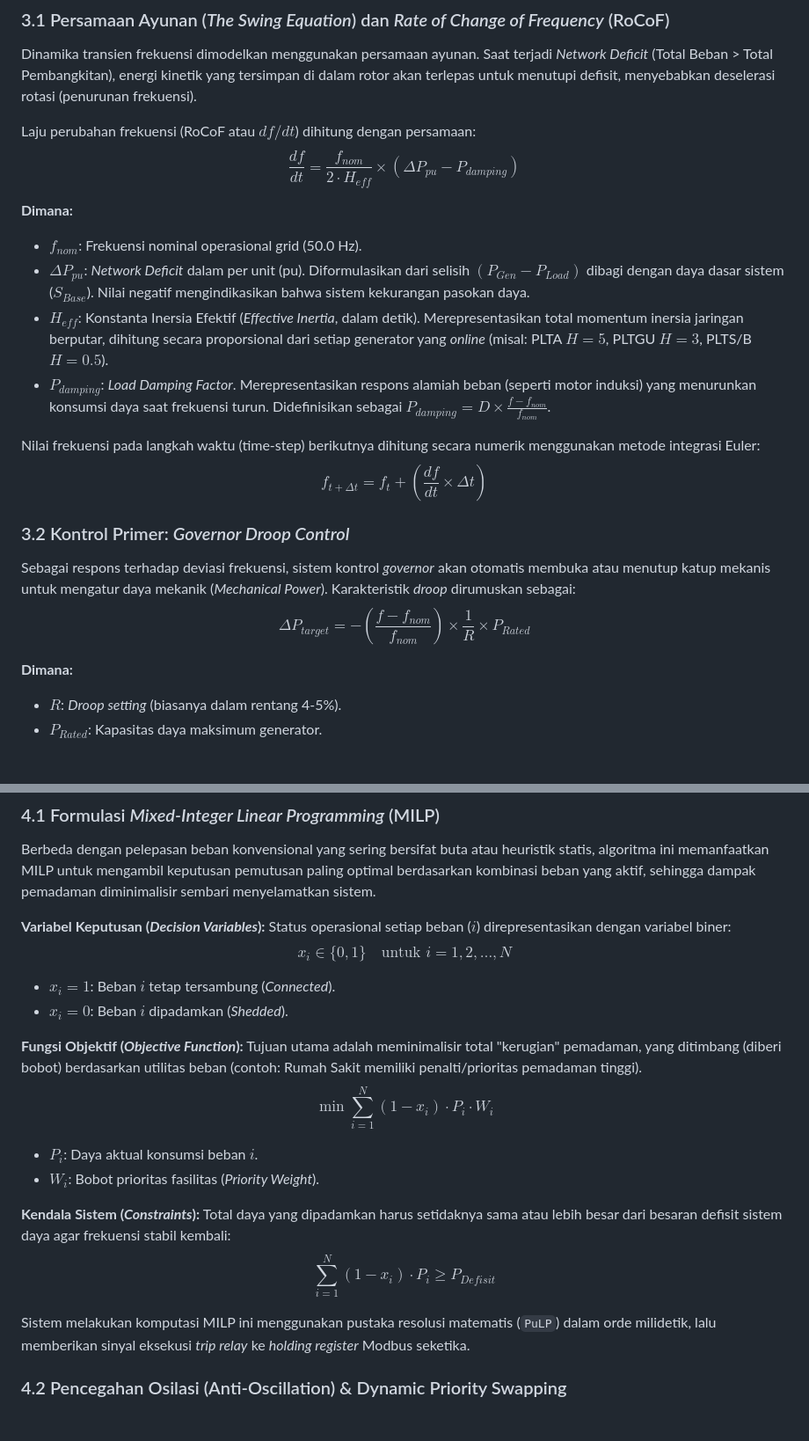
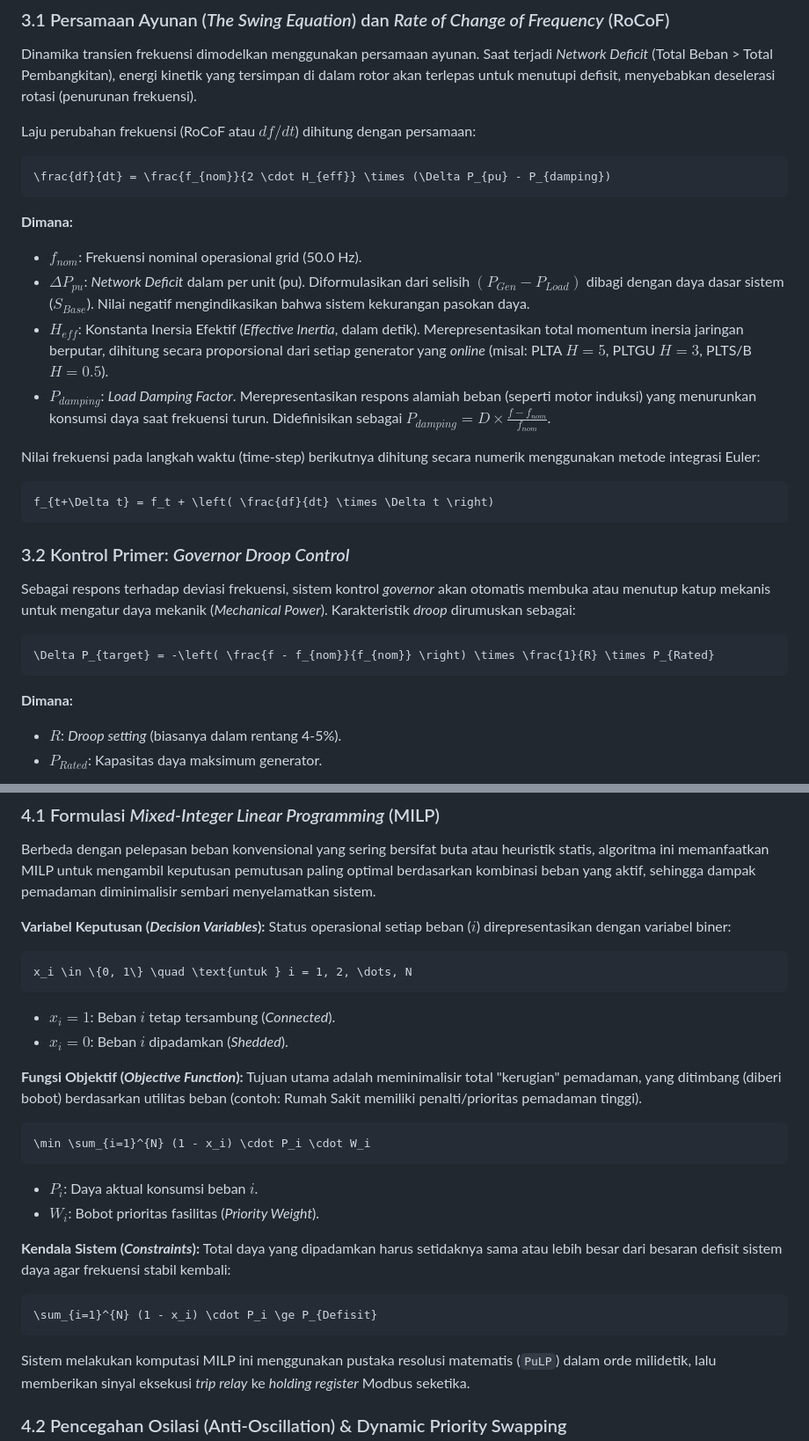
Before and after one commit to NathanielBenelisha-UGM/Capstone_D-03_Load-Shedding_and_Recovery, a Markdown page: README.md, 2 parts joined by grey strips. Shown at 88% size. GitHub-like rendering; blank space fills up the shorter version.

Commit message:
Fix all mathematical equations rendering

````diff
--- a/README.md
+++ b/README.md
@@ -61,9 +61,9 @@ Modul `load.py` bertindak sebagai mesin fisika diferensial yang merepresentasika
 Dinamika transien frekuensi dimodelkan menggunakan persamaan ayunan. Saat terjadi *Network Deficit* (Total Beban > Total Pembangkitan), energi kinetik yang tersimpan di dalam rotor akan terlepas untuk menutupi defisit, menyebabkan deselerasi rotasi (penurunan frekuensi).
 
 Laju perubahan frekuensi (RoCoF atau $df/dt$) dihitung dengan persamaan:
-$$
+```math
 \frac{df}{dt} = \frac{f_{nom}}{2 \cdot H_{eff}} \times (\Delta P_{pu} - P_{damping})
-$$
+```
 
 **Dimana:**
 *   **$f_{nom}$**: Frekuensi nominal operasional grid (50.0 Hz).
@@ -72,15 +72,15 @@ $$
 *   **$P_{damping}$**: *Load Damping Factor*. Merepresentasikan respons alamiah beban (seperti motor induksi) yang menurunkan konsumsi daya saat frekuensi turun. Didefinisikan sebagai $P_{damping} = D \times \frac{f - f_{nom}}{f_{nom}}$.
 
 Nilai frekuensi pada langkah waktu (time-step) berikutnya dihitung secara numerik menggunakan metode integrasi Euler:
-$$
+```math
 f_{t+\Delta t} = f_t + \left( \frac{df}{dt} \times \Delta t \right)
-$$
+```
 
 ### 3.2 Kontrol Primer: *Governor Droop Control*
 Sebagai respons terhadap deviasi frekuensi, sistem kontrol *governor* akan otomatis membuka atau menutup katup mekanis untuk mengatur daya mekanik (*Mechanical Power*). Karakteristik *droop* dirumuskan sebagai:
-$$
+```math
 \Delta P_{target} = -\left( \frac{f - f_{nom}}{f_{nom}} \right) \times \frac{1}{R} \times P_{Rated}
-$$
+```
 
 **Dimana:**
 *   $R$: *Droop setting* (biasanya dalam rentang 4-5%).
@@ -98,23 +98,26 @@ Pada modul `app.py`, jika frekuensi jatuh menyentuh ambang batas kritis (misalny
 Berbeda dengan pelepasan beban konvensional yang sering bersifat buta atau heuristik statis, algoritma ini memanfaatkan MILP untuk mengambil keputusan pemutusan paling optimal berdasarkan kombinasi beban yang aktif, sehingga dampak pemadaman diminimalisir sembari menyelamatkan sistem.
 
 **Variabel Keputusan (*Decision Variables*):**
-Status operasional setiap beban ($i$) direpresentasikan dengan variabel biner:$$
+Status operasional setiap beban ($i$) direpresentasikan dengan variabel biner:
+```math
 x_i \in \{0, 1\} \quad \text{untuk } i = 1, 2, \dots, N
-$$
+```
 *   $x_i = 1$: Beban $i$ tetap tersambung (*Connected*).
 *   $x_i = 0$: Beban $i$ dipadamkan (*Shedded*).
 
 **Fungsi Objektif (*Objective Function*):**
-Tujuan utama adalah meminimalisir total "kerugian" pemadaman, yang ditimbang (diberi bobot) berdasarkan utilitas beban (contoh: Rumah Sakit memiliki penalti/prioritas pemadaman tinggi).$$
+Tujuan utama adalah meminimalisir total "kerugian" pemadaman, yang ditimbang (diberi bobot) berdasarkan utilitas beban (contoh: Rumah Sakit memiliki penalti/prioritas pemadaman tinggi).
+```math
 \min \sum_{i=1}^{N} (1 - x_i) \cdot P_i \cdot W_i
-$$
+```
 *   $P_i$: Daya aktual konsumsi beban $i$.
 *   $W_i$: Bobot prioritas fasilitas (*Priority Weight*).
 
 **Kendala Sistem (*Constraints*):**
-Total daya yang dipadamkan harus setidaknya sama atau lebih besar dari besaran defisit sistem daya agar frekuensi stabil kembali:$$
+Total daya yang dipadamkan harus setidaknya sama atau lebih besar dari besaran defisit sistem daya agar frekuensi stabil kembali:
+```math
 \sum_{i=1}^{N} (1 - x_i) \cdot P_i \ge P_{Defisit}
-$$
+```
 
 Sistem melakukan komputasi MILP ini menggunakan pustaka resolusi matematis (`PuLP`) dalam orde milidetik, lalu memberikan sinyal eksekusi *trip relay* ke *holding register* Modbus seketika.
 
````
Also changed, not shown: Beban_Grid/README.md (+6 -6 lines), Scada_22-5-26/README.md (+4 -4 lines).
